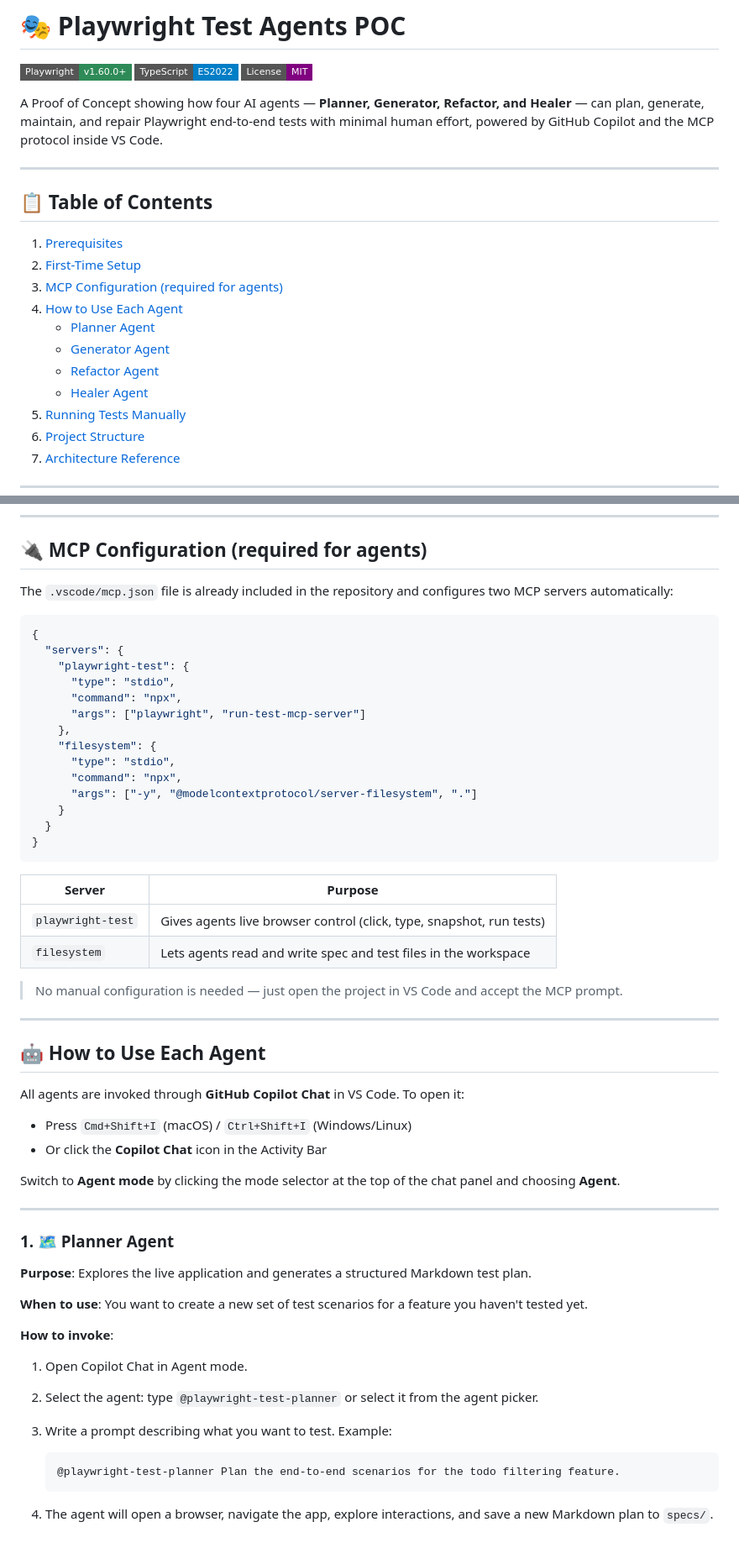
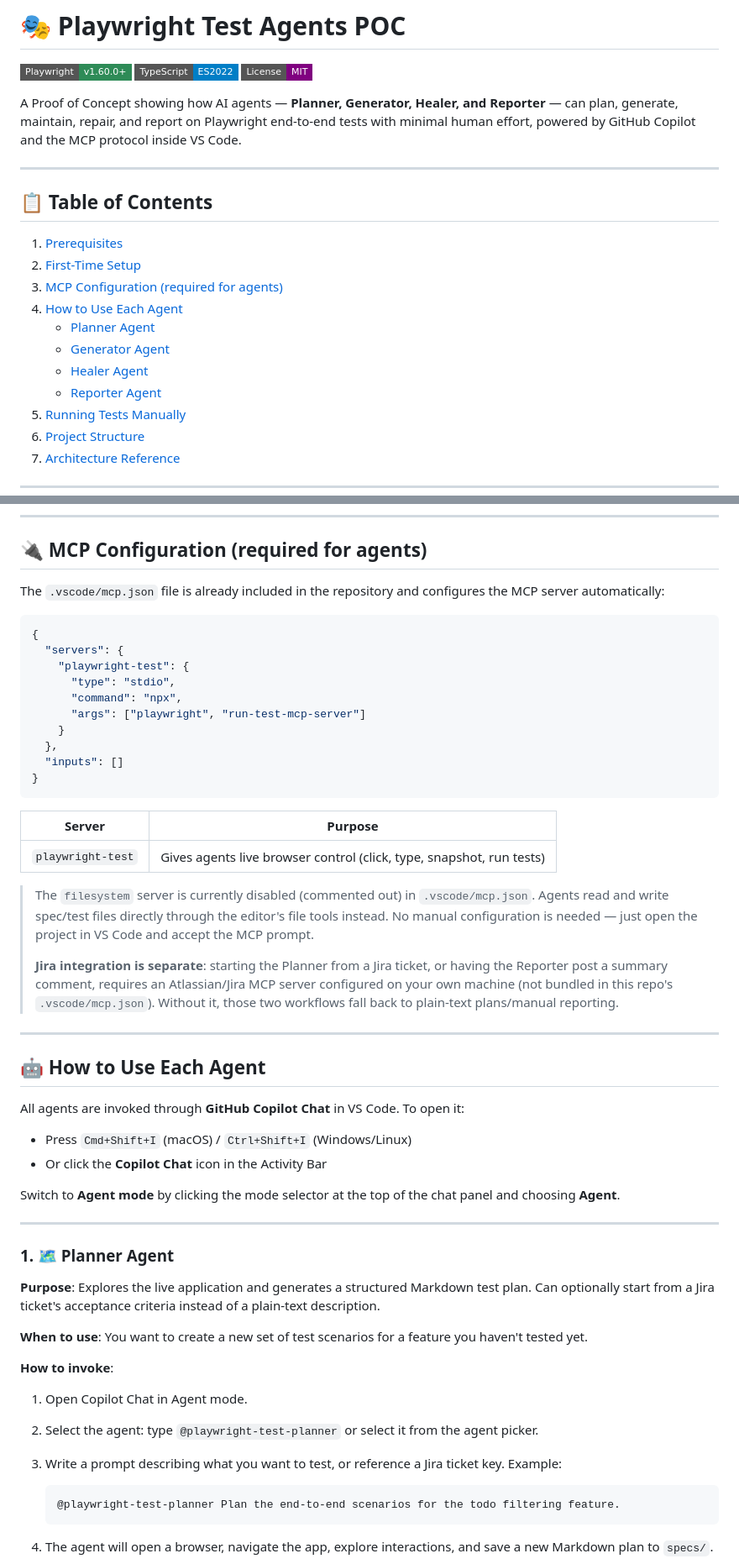
Before and after one commit to carlospardo87/agentic-qa, a Markdown page: README.md, 2 parts joined by grey strips. Shown at 84% size. Rendered like a GitHub page; badges without logos; blank space fills up the shorter version.

````diff
--- a/README.md
+++ b/README.md
@@ -4,7 +4,7 @@
 [![TypeScript](https://img.shields.io/badge/TypeScript-ES2022-blue.svg?style=flat-square&logo=typescript)](https://www.typescriptlang.org/)
 [![License](https://img.shields.io/badge/License-MIT-purple.svg?style=flat-square)](LICENSE)
 
-A Proof of Concept showing how four AI agents — **Planner, Generator, Refactor, and Healer** — can plan, generate, maintain, and repair Playwright end-to-end tests with minimal human effort, powered by GitHub Copilot and the MCP protocol inside VS Code.
+A Proof of Concept showing how AI agents — **Planner, Generator, Healer, and Reporter** — can plan, generate, maintain, repair, and report on Playwright end-to-end tests with minimal human effort, powered by GitHub Copilot and the MCP protocol inside VS Code.
 
 ---
 
@@ -16,8 +16,8 @@ A Proof of Concept showing how four AI agents — **Planner, Generator, Refactor
 4. [How to Use Each Agent](#-how-to-use-each-agent)
    - [Planner Agent](#1--planner-agent)
    - [Generator Agent](#2--generator-agent)
-   - [Refactor Agent](#3--refactor-agent)
-   - [Healer Agent](#4--healer-agent)
+   - [Healer Agent](#3--healer-agent)
+   - [Reporter Agent](#4--reporter-agent)
 5. [Running Tests Manually](#-running-tests-manually)
 6. [Project Structure](#-project-structure)
 7. [Architecture Reference](#-architecture-reference)
@@ -98,7 +98,7 @@ npx playwright show-report
 
 ## 🔌 MCP Configuration (required for agents)
 
-The `.vscode/mcp.json` file is already included in the repository and configures two MCP servers automatically:
+The `.vscode/mcp.json` file is already included in the repository and configures the MCP server automatically:
 
 ```json
 {
@@ -107,22 +107,20 @@ The `.vscode/mcp.json` file is already included in the repository and configures
       "type": "stdio",
       "command": "npx",
       "args": ["playwright", "run-test-mcp-server"]
-    },
-    "filesystem": {
-      "type": "stdio",
-      "command": "npx",
-      "args": ["-y", "@modelcontextprotocol/server-filesystem", "."]
     }
-  }
+  },
+  "inputs": []
 }
 ```
 
 | Server | Purpose |
 |---|---|
 | `playwright-test` | Gives agents live browser control (click, type, snapshot, run tests) |
-| `filesystem` | Lets agents read and write spec and test files in the workspace |
 
+> The `filesystem` server is currently disabled (commented out) in `.vscode/mcp.json`. Agents read and write spec/test files directly through the editor's file tools instead.
 > No manual configuration is needed — just open the project in VS Code and accept the MCP prompt.
+>
+> **Jira integration is separate**: starting the Planner from a Jira ticket, or having the Reporter post a summary comment, requires an Atlassian/Jira MCP server configured on your own machine (not bundled in this repo's `.vscode/mcp.json`). Without it, those two workflows fall back to plain-text plans/manual reporting.
 
 ---
 
@@ -138,7 +136,7 @@ Switch to **Agent mode** by clicking the mode selector at the top of the chat pa
 
 ### 1. 🗺️ Planner Agent
 
-**Purpose**: Explores the live application and generates a structured Markdown test plan.
+**Purpose**: Explores the live application and generates a structured Markdown test plan. Can optionally start from a Jira ticket's acceptance criteria instead of a plain-text description.
 
 **When to use**: You want to create a new set of test scenarios for a feature you haven't tested yet.
 
@@ -146,7 +144,7 @@ Switch to **Agent mode** by clicking the mode selector at the top of the chat pa
 
 1. Open Copilot Chat in Agent mode.
 2. Select the agent: type `@playwright-test-planner` or select it from the agent picker.
-3. Write a prompt describing what you want to test. Example:
+3. Write a prompt describing what you want to test, or reference a Jira ticket key. Example:
 
    ```
    @playwright-test-planner Plan the end-to-end scenarios for the todo filtering feature.
````
Also changed, not shown: other parts of README.md (+33 -77 lines).
